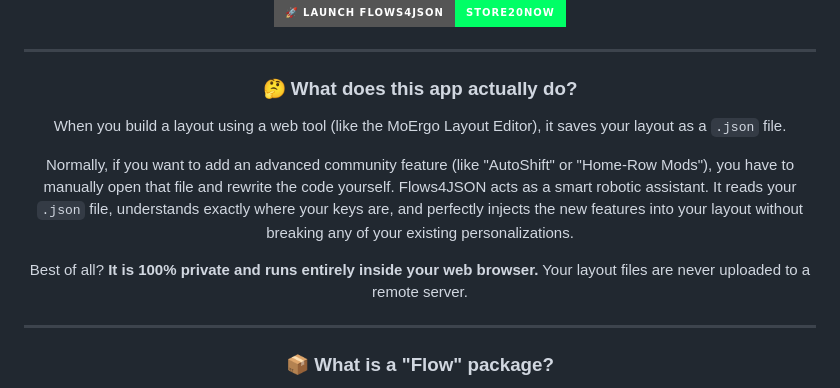
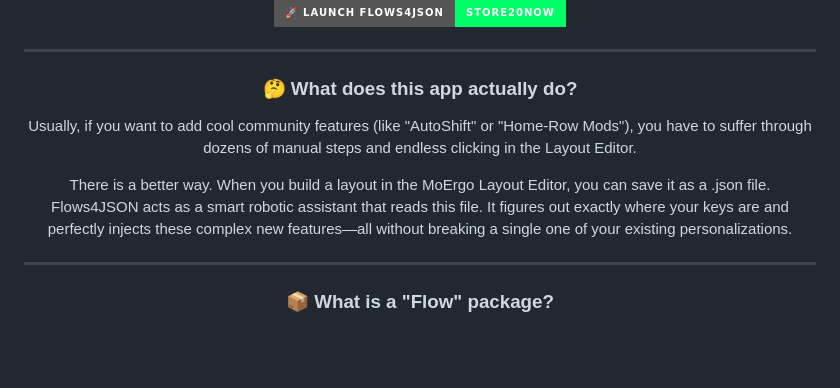
Before and after one commit to moosylog/flows4json, a Markdown page: README.md, the part around the change. Rendered like a GitHub page; badges without logos; blank space fills up the shorter version.

```diff
--- a/README.md
+++ b/README.md
@@ -20,11 +20,10 @@ You simply upload your layout file, browse for the features you want, and click
 ---
 
 ### 🤔 What does this app actually do?
-When you build a layout using a web tool (like the MoErgo Layout Editor), it saves your layout as a `.json` file.
 
-Normally, if you want to add an advanced community feature (like "AutoShift" or "Home-Row Mods"), you have to manually open that file and rewrite the code yourself. Flows4JSON acts as a smart robotic assistant. It reads your `.json` file, understands exactly where your keys are, and perfectly injects the new features into your layout without breaking any of your existing personalizations.
+Usually, if you want to add cool community features (like "AutoShift" or "Home-Row Mods"), you have to suffer through dozens of manual steps and endless clicking in the Layout Editor.
 
-Best of all? **It is 100% private and runs entirely inside your web browser.** Your layout files are never uploaded to a remote server.
+There is a better way. When you build a layout in the MoErgo Layout Editor, you can save it as a .json file. Flows4JSON acts as a smart robotic assistant that reads this file. It figures out exactly where your keys are and perfectly injects these complex new features—all without breaking a single one of your existing personalizations.
 
 ---
 
```
